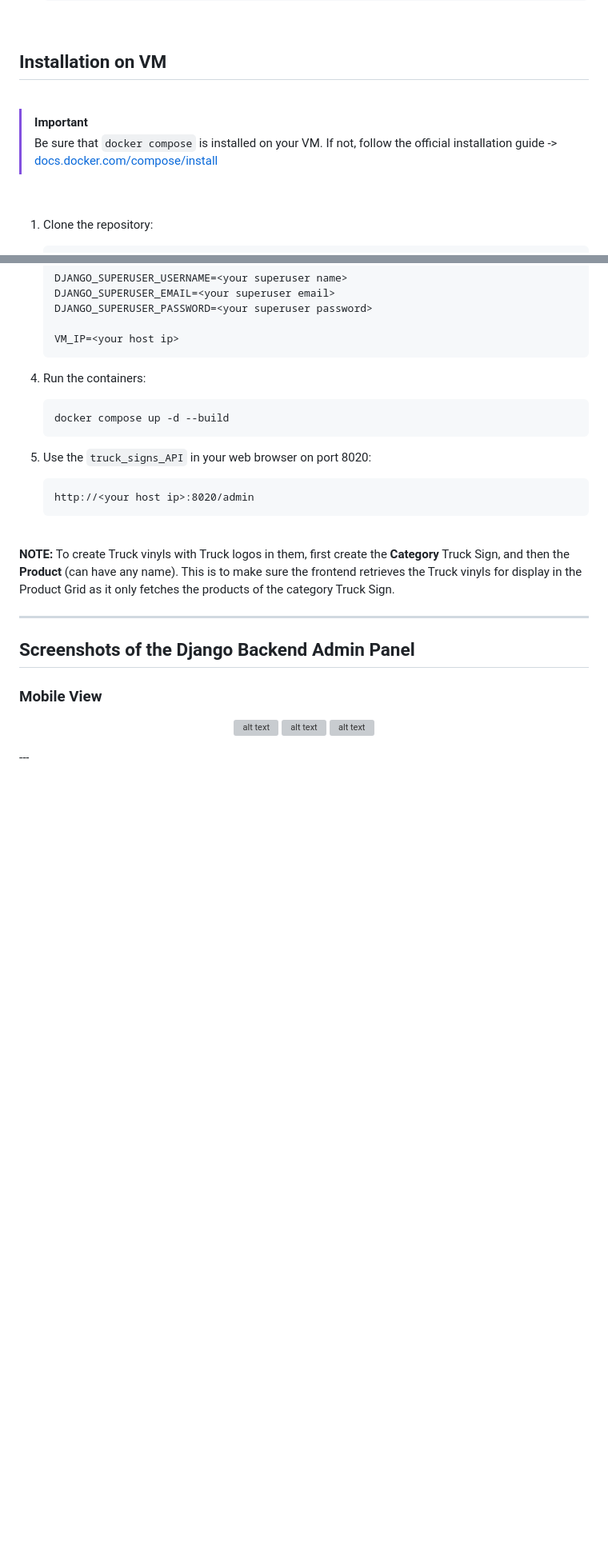
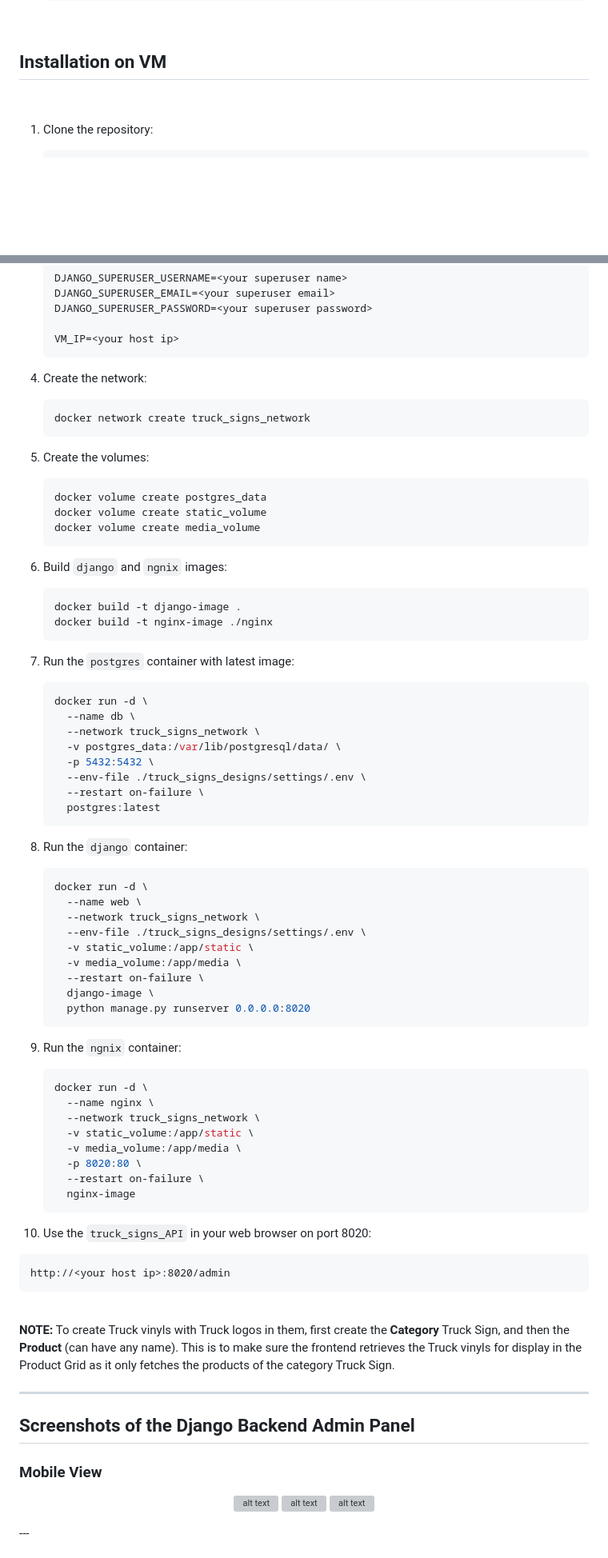
Before and after one commit to mikemeyer186/truck_signs_api, a Markdown page: README.md, 2 parts joined by grey strips. Shown: that part at 80% size. Drawn GitHub-style; blank space fills up the shorter version; grey boxes are pictures that could not be loaded.

Commit message:
docs: update readme

````diff
--- a/README.md
+++ b/README.md
@@ -105,12 +105,6 @@ The behavior of some of the views had to be modified to address functionalities
 
 <br>
 
-> [!Important]
-> Be sure that `docker compose` is installed on your VM. If not, follow the official installation guide ->
-> [docs.docker.com/compose/install](https://docs.docker.com/compose/install/linux/#install-using-the-repository)
-
-<br>
-
 1. Clone the repository:
     ```bash
     git clone <INSERT URL>
@@ -142,12 +136,62 @@ The behavior of some of the views had to be modified to address functionalities
    VM_IP=<your host ip>
    ```
 
-4. Run the containers:
+4. Create the network:
    ```bash
-   docker compose up -d --build
+   docker network create truck_signs_network
    ```
 
-5. Use the `truck_signs_API` in your web browser on port 8020:
+5. Create the volumes:
+   ```bash
+   docker volume create postgres_data
+   docker volume create static_volume
+   docker volume create media_volume
+   ```
+
+6. Build `django` and `ngnix` images:
+   ```bash
+   docker build -t django-image .
+   docker build -t nginx-image ./nginx
+   ```
+
+7. Run the `postgres` container with latest image:
+   ```bash
+   docker run -d \
+     --name db \
+     --network truck_signs_network \
+     -v postgres_data:/var/lib/postgresql/data/ \
+     -p 5432:5432 \
+     --env-file ./truck_signs_designs/settings/.env \
+     --restart on-failure \
+     postgres:latest
+   ```
+
+8. Run the `django` container:
+   ```bash
+   docker run -d \
+     --name web \
+     --network truck_signs_network \
+     --env-file ./truck_signs_designs/settings/.env \
+     -v static_volume:/app/static \
+     -v media_volume:/app/media \
+     --restart on-failure \
+     django-image \
+     python manage.py runserver 0.0.0.0:8020
+   ```
+
+9. Run the `ngnix` container:
+   ```bash
+   docker run -d \
+     --name nginx \
+     --network truck_signs_network \
+     -v static_volume:/app/static \
+     -v media_volume:/app/media \
+     -p 8020:80 \
+     --restart on-failure \
+     nginx-image
+   ```
+
+10. Use the `truck_signs_API` in your web browser on port 8020:
    ```
    http://<your host ip>:8020/admin
    ```
````
